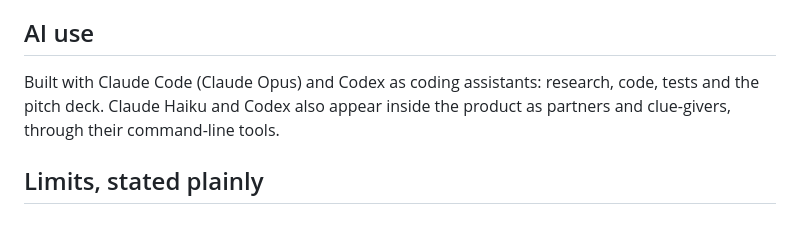
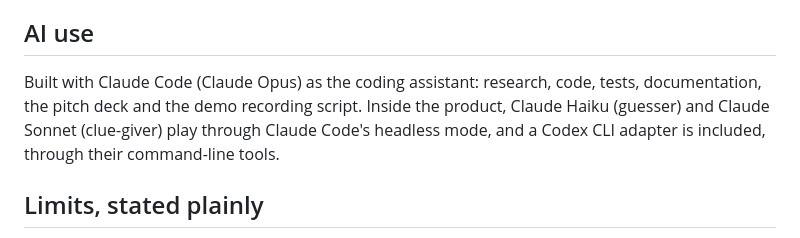
Before and after one commit to Rajendra465/graph-hack-sub, a Markdown page: README.md, the part around the change. Drawn GitHub-style.

```diff
--- a/README.md
+++ b/README.md
@@ -211,8 +211,9 @@ the first run: a hidden forfeit rule and AI set-ups that could borrow Codebook's
 
 ## AI use
 
-Built with Claude Code (Claude Opus) and Codex as coding assistants: research, code, tests and the pitch
-deck. Claude Haiku and Codex also appear inside the product as partners and clue-givers, through their
+Built with Claude Code (Claude Opus) as the coding assistant: research, code, tests, documentation, the
+pitch deck and the demo recording script. Inside the product, Claude Haiku (guesser) and Claude Sonnet
+(clue-giver) play through Claude Code's headless mode, and a Codex CLI adapter is included, through their
 command-line tools.
 
 ## Limits, stated plainly
```
Also changed, not shown: BLOG.md (+1 -1 lines), SUBMISSION.md (+3 -3 lines).
